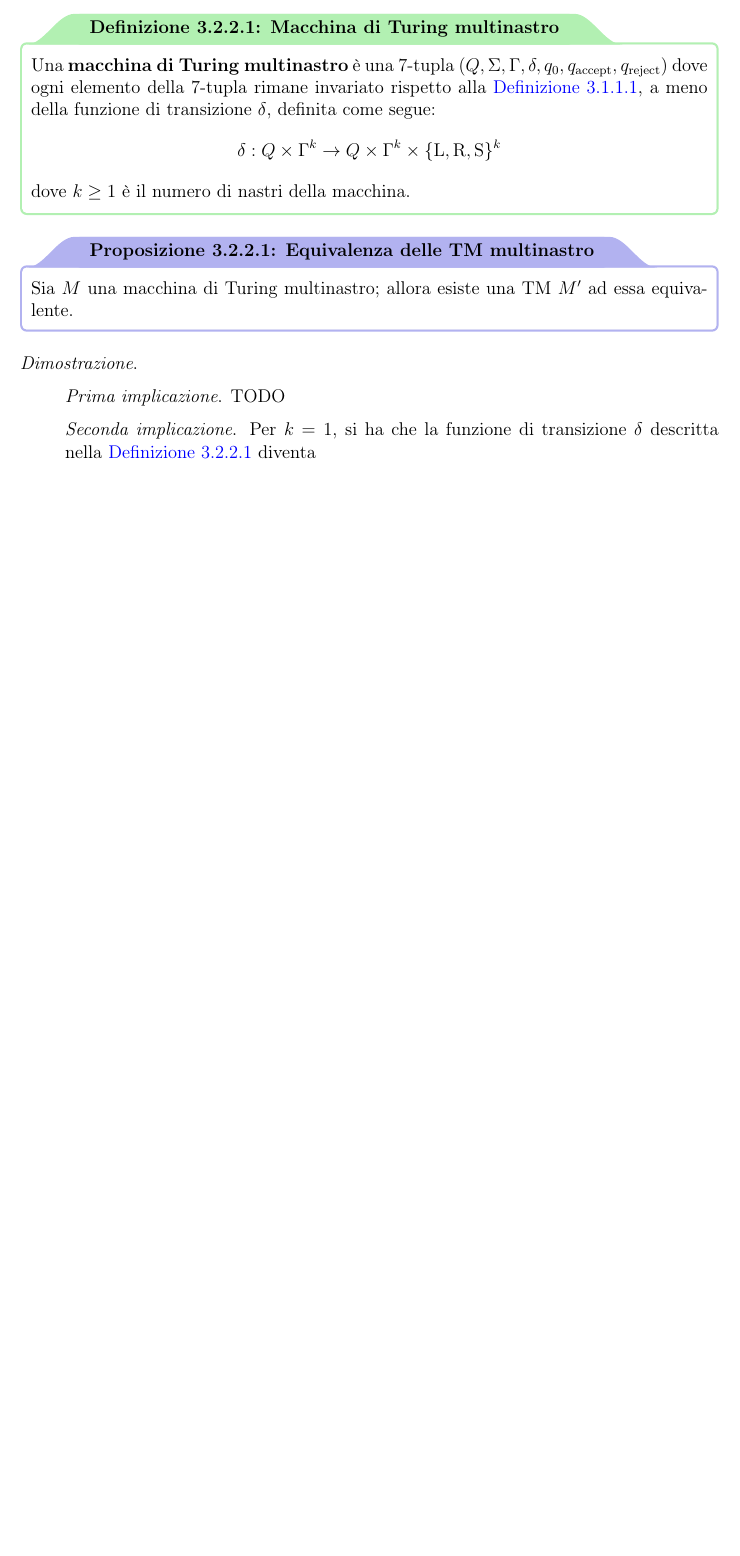
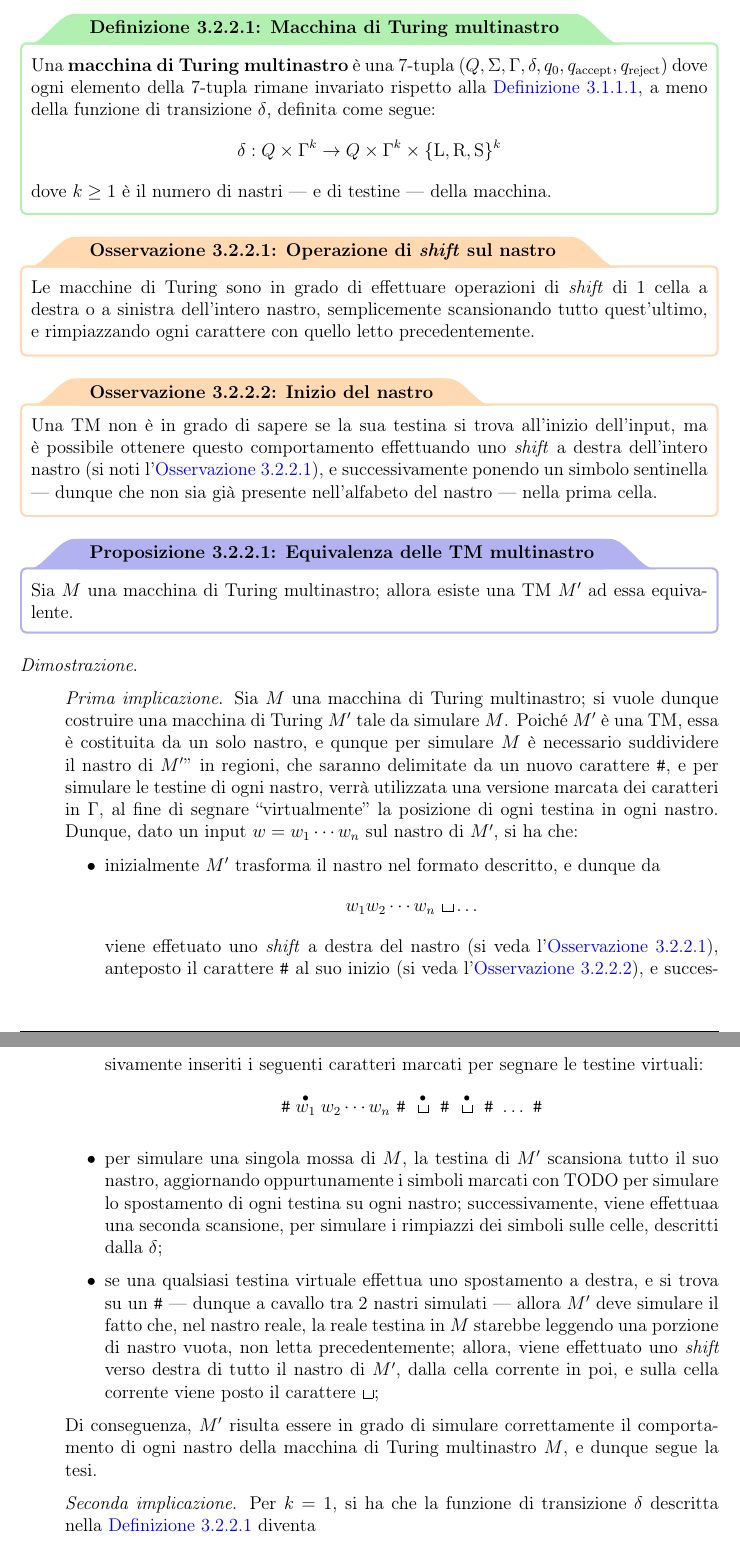
Before and after one commit to aflaag-notes/automata, a LaTeX document (src/Automi: Calcolabilità e Complessità.tex): part of page 64 of 64 before the commit and two parts of pages 64 and 65 of 65 after it, the two joined at a grey line, cut so that both start at the same text, the shorter picture padded with empty space. The pictures show the PDF file src/Automi: Calcolabilità e Complessità.pdf that the author committed with the source.

Commit message:
praticamente finito 22/11

```diff
--- a/src/Automi: Calcolabilità e Complessità.tex
+++ b/src/Automi: Calcolabilità e Complessità.tex
@@ -1800,7 +1800,7 @@
     \subsection{Definizioni}
 
     \begin{frameddefn}[label={tm}, breakable]{TM}
-        Una \tbf{TM} (\tit{Turing Machine}) è un automa fornito di un nastro illimitato costituito da celle sovrascrivibili --- sul quale viene posto anche l'input stesso --- e di una testina che punta alla cella corrente della computazione, dove quest'ultima è in grado di muoversi liberamente sia verso destra che verso sinistra; inoltre, l'automa è caratterizzato da un solo stato di accettazione, ed un solo stato di rifiuto, che hanno \tit{effetto immediato} (dunque la computazione termina non appena viene raggiunto lo stato di accettazione o di rifiuto; si noti che le macchine di Turing sono in grado di sovrascrivere ogni cella, anche quelle dell'input fornito, dunque questa caratteristica degli stati di accettazione e rifiuto ha significato).
+        Una \tbf{TM} (\tit{Turing Machine}) è un automa fornito di un nastro (o \tit{tape}) illimitato costituito da celle sovrascrivibili --- sul quale viene posto anche l'input stesso --- e di una testina che punta alla cella corrente della computazione, dove quest'ultima è in grado di muoversi liberamente sia verso destra che verso sinistra; inoltre, l'automa è caratterizzato da un solo stato di accettazione, ed un solo stato di rifiuto, che hanno \tit{effetto immediato} (dunque la computazione termina non appena viene raggiunto lo stato di accettazione o di rifiuto; si noti che le macchine di Turing sono in grado di sovrascrivere ogni cella, anche quelle dell'input fornito, dunque questa caratteristica degli stati di accettazione e rifiuto ha significato).
 
         Formalmente, una TM è una 7-tupla $(Q, \Sigma, \Gamma, \delta, q_0, q_\mathrm{accept}, q_\mathrm{reject})$ dove
 
@@ -1956,15 +1956,31 @@
     \subsection{Macchina di Turing multinastro}
 
     \begin{frameddefn}[label={multitape}]{Macchina di Turing multinastro}
-        Una \tbf{macchina di Turing multinastro} è una 7-tupla $(Q, \Sigma, \Gamma, \delta, q_0, q_\mathrm{accept}, q_\mathrm{reject})$ dove ogni elemento della 7-tupla rimane invariato rispetto alla \cref{tm}, a meno della funzione di transizione $\delta$, definita come segue: $$\func{\delta}{Q \times \Gamma^k}{Q \times \Gamma^k \times \{ \mathrm L, \mathrm R, \mathrm S\}^k}$$ dove $k \ge 1$ è il numero di nastri della macchina.
-    \end{frameddefn}
+        Una \tbf{macchina di Turing multinastro} è una 7-tupla $(Q, \Sigma, \Gamma, \delta, q_0, q_\mathrm{accept}, q_\mathrm{reject})$ dove ogni elemento della 7-tupla rimane invariato rispetto alla \cref{tm}, a meno della funzione di transizione $\delta$, definita come segue: $$\func{\delta}{Q \times \Gamma^k}{Q \times \Gamma^k \times \{ \mathrm L, \mathrm R, \mathrm S\}^k}$$ dove $k \ge 1$ è il numero di nastri --- e di testine --- della macchina.
+    \end{frameddefn}
+
+    \begin{framedobs}[label={tape shift}]{Operazione di \tit{shift} sul nastro}
+        Le macchine di Turing sono in grado di effettuare operazioni di \tit{shift} di 1 cella a destra o a sinistra dell'intero nastro, semplicemente scansionando tutto quest'ultimo, e rimpiazzando ogni carattere con quello letto precedentemente.
+    \end{framedobs}
+
+    \begin{framedobs}[label={tape start}]{Inizio del nastro}
+        Una TM non è in grado di sapere se la sua testina si trova all'inizio dell'input, ma è possibile ottenere questo comportamento effettuando uno \tit{shift} a destra dell'intero nastro (si noti l'\cref{tape shift}), e successivamente ponendo un simbolo sentinella --- dunque che non sia già presente nell'alfabeto del nastro --- nella prima cella.
+    \end{framedobs}
 
     \begin{framedprop}{Equivalenza delle TM multinastro}
         Sia $M$ una macchina di Turing multinastro; allora esiste una TM $M'$ ad essa equivalente.
     \end{framedprop}
 
     \proofiff{
-        TODO
+        Sia $M$ una macchina di Turing multinastro; si vuole dunque costruire una macchina di Turing $M'$ tale da simulare $M$. Poiché $M'$ è una TM, essa è costituita da un solo nastro, e qunque per simulare $M$ è necessario suddividere il nastro di $M'"$ in regioni, che saranno delimitate da un nuovo carattere \ttt \#, e per simulare le testine di ogni nastro, verrà utilizzata una versione marcata dei caratteri in $\Gamma$, al fine di segnare \curlyquotes{virtualmente} la posizione di ogni testina in ogni nastro. Dunque, dato un input $w = w_1 \cdots w_n$ sul nastro di $M'$, si ha che:
+
+        \begin{itemize}
+            \item inizialmente $M'$ trasforma il nastro nel formato descritto, e dunque da $$w_1 w_2 \cdots w_n \ \blankchar \ldots$$ viene effetuato uno \tit{shift} a destra del nastro (si veda l'\cref{tape shift}), anteposto il carattere \ttt \# al suo inizio (si veda l'\cref{tape start}), e successivamente inseriti i seguenti caratteri marcati per segnare le testine virtuali: $$\ttt \# \stackrel{\bullet}{w_1} w_2 \cdots w_n \ \ttt \# \ \stackrel{\bullet}{\blankchar} \ \ttt \# \ \stackrel{\bullet}{\blankchar} \ \ttt \# \ \ldots \ \ttt \#$$
+            \item per simulare una singola mossa di $M$, la testina di $M'$ scansiona tutto il suo nastro, aggiornando oppurtunamente i simboli marcati con TODO per simulare lo spostamento di ogni testina su ogni nastro; successivamente, viene effettuaa una seconda scansione, per simulare i rimpiazzi dei simboli sulle celle, descritti dalla $\delta$;
+            \item se una qualsiasi testina virtuale effettua uno spostamento a destra, e si trova su un \ttt \# --- dunque a cavallo tra 2 nastri simulati --- allora $M'$ deve simulare il fatto che, nel nastro reale, la reale testina in $M$ starebbe leggendo una porzione di nastro vuota, non letta precedentemente; allora, viene effettuato uno \tit{shift} verso destra di tutto il nastro di $M'$, dalla cella corrente in poi, e sulla cella corrente viene posto il carattere $\blankchar$;
+        \end{itemize}
+
+        Di conseguenza, $M'$ risulta essere in grado di simulare correttamente il comportamento di ogni nastro della macchina di Turing multinastro $M$, e dunque segue la tesi.
     }{
         Per $k = 1$, si ha che la funzione di transizione $\delta$ descritta nella \cref{multitape} diventa $$\func{\delta}{Q \times \Gamma}{Q \times \Gamma \times \{ \mathrm L, \mathrm R, \mathrm S\}}$$ che rappresenta la funzione di transizione delle macchine di Turing con testina ferma (si veda la \cref{stay tm}); allora, per la \cref{stay tm equiv}, si ha che ogni macchina di Turing $M'$, poiché è anche una macchina di Turing con testina ferma, è una macchina di Turing multinastro avente $k = 1$ nella funzione $\delta$.
     }
```
Also changed, not shown: README.md, src/Automi: Calcolabilità e Complessità.pdf, 5 other files.
